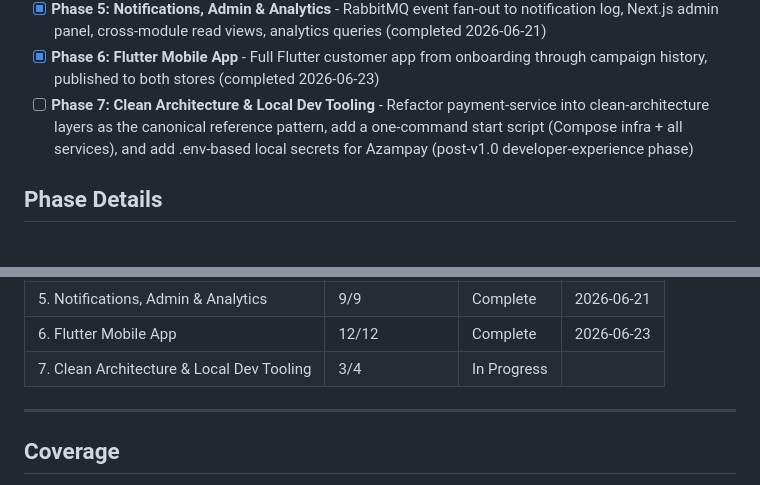
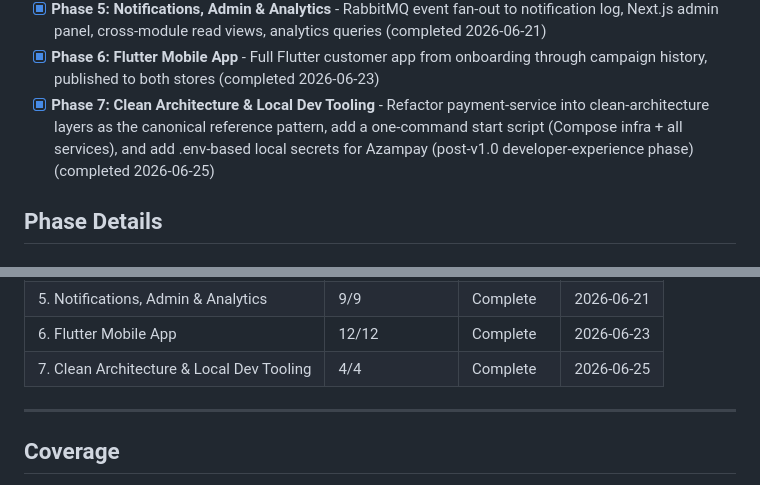
Before and after one commit to xxGreyscale/sms-reseller, a Markdown page: .planning/ROADMAP.md, 2 parts joined by grey strips. Drawn GitHub-style.

Commit message:
docs(phase-07): update tracking after wave 3

```diff
--- a/.planning/ROADMAP.md
+++ b/.planning/ROADMAP.md
@@ -21,7 +21,7 @@ Decimal phases appear between their surrounding integers in numeric order.
 - [x] **Phase 4: Contacts & Messaging** - Contact CRUD/CSV import/dedup, bulk SMS campaigns, credit reservation, DLX retry, sender ID lifecycle (completed 2026-06-21)
 - [x] **Phase 5: Notifications, Admin & Analytics** - RabbitMQ event fan-out to notification log, Next.js admin panel, cross-module read views, analytics queries (completed 2026-06-21)
 - [x] **Phase 6: Flutter Mobile App** - Full Flutter customer app from onboarding through campaign history, published to both stores (completed 2026-06-23)
-- [ ] **Phase 7: Clean Architecture & Local Dev Tooling** - Refactor payment-service into clean-architecture layers as the canonical reference pattern, add a one-command start script (Compose infra + all services), and add .env-based local secrets for Azampay (post-v1.0 developer-experience phase)
+- [x] **Phase 7: Clean Architecture & Local Dev Tooling** - Refactor payment-service into clean-architecture layers as the canonical reference pattern, add a one-command start script (Compose infra + all services), and add .env-based local secrets for Azampay (post-v1.0 developer-experience phase) (completed 2026-06-25)
 
 ## Phase Details
 
@@ -194,7 +194,7 @@
 | 4. Contacts & Messaging | 8/8 | Complete   | 2026-06-21 |
 | 5. Notifications, Admin & Analytics | 9/9 | Complete   | 2026-06-21 |
 | 6. Flutter Mobile App | 12/12 | Complete   | 2026-06-23 |
-| 7. Clean Architecture & Local Dev Tooling | 3/4 | In Progress|  |
+| 7. Clean Architecture & Local Dev Tooling | 4/4 | Complete   | 2026-06-25 |
 
 ---
 
```
Also changed, not shown: other parts of .planning/ROADMAP.md (+1 -1 lines), .planning/STATE.md (+4 -4 lines).
